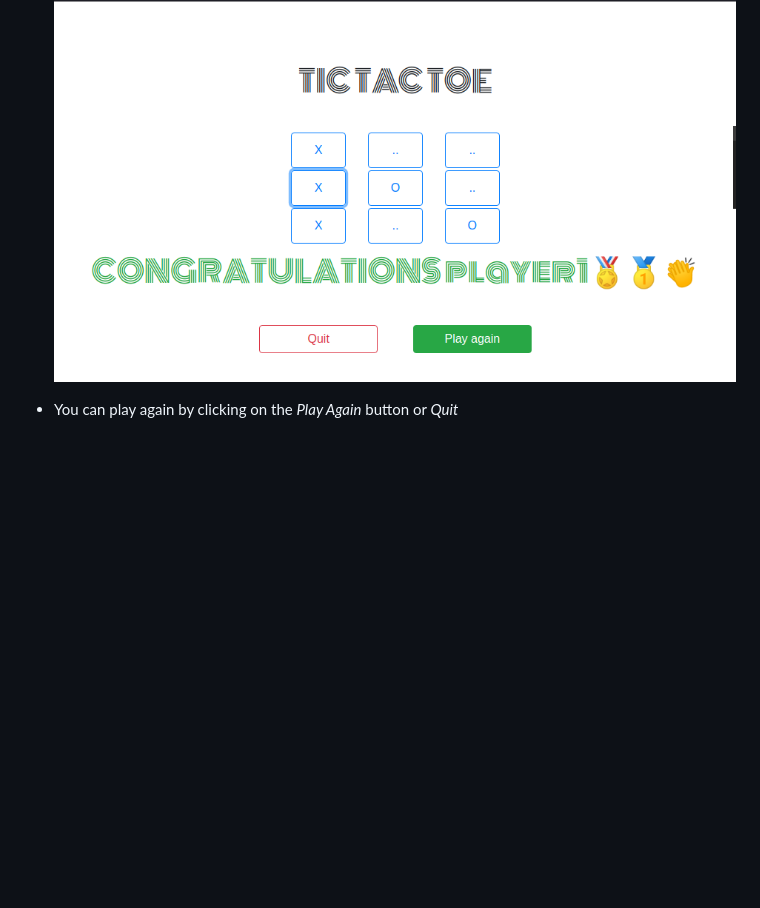
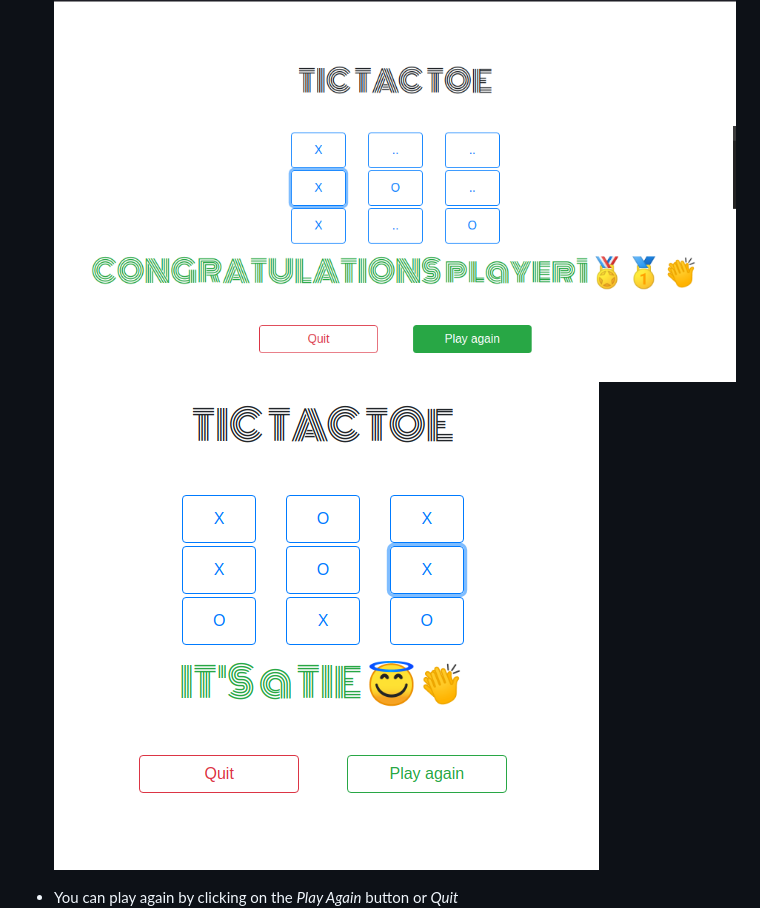
Before and after one commit to Tresor11/Tic-Tac-Toe-Js, a Markdown page: README.md, the part around the change. GitHub-like rendering; pictures changed too: docs/draw.png (added); blank space fills up the shorter version.

Commit message:
Add  the picture for a draw in the Readme file

```diff
--- a/README.md
+++ b/README.md
@@ -23,6 +23,7 @@ This is part of the [Ordin projects](https://www.theodinproject.com/courses/java
 - The game ends when one of the players gets all his X's or O's in a row, column or diagonal and a congraturatory message is sent to him with his name. The game also ends in a draw if none of the players
 has their X's or O's in a line and the board is full.
 ![screenshot](docs/start4.png)
+![screenshot](docs/draw.png)
 
 - You can play again by clicking on the *Play Again* button or *Quit*
 ![screenshot](docs/tictactoe.png)
```
